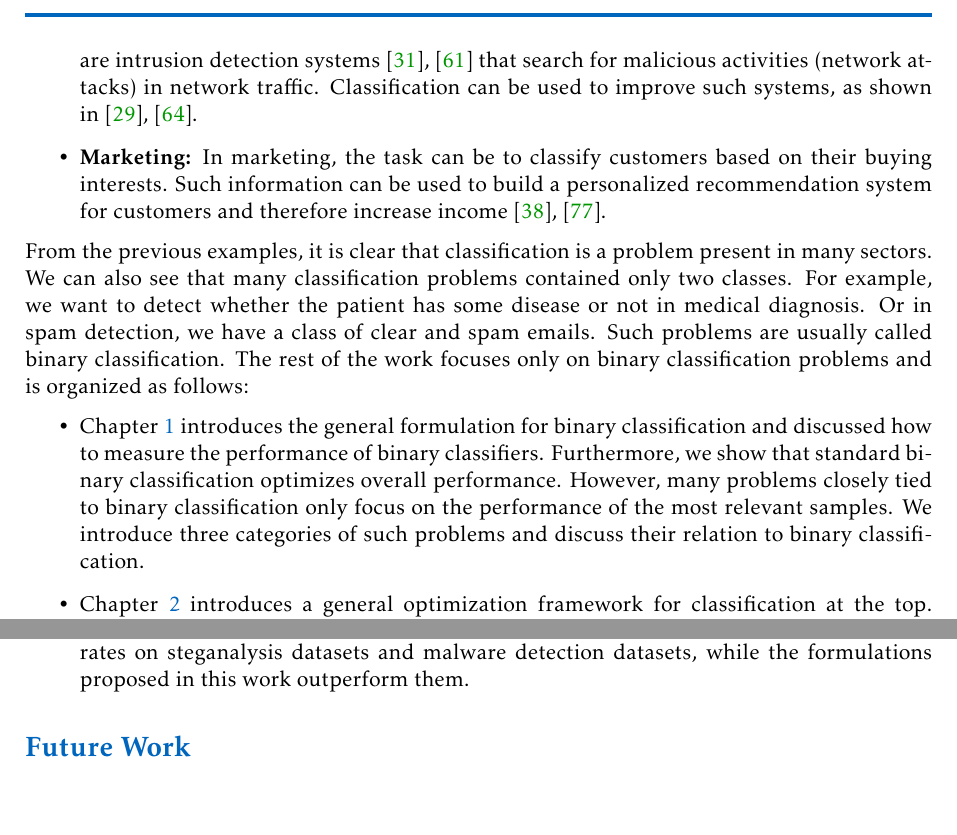
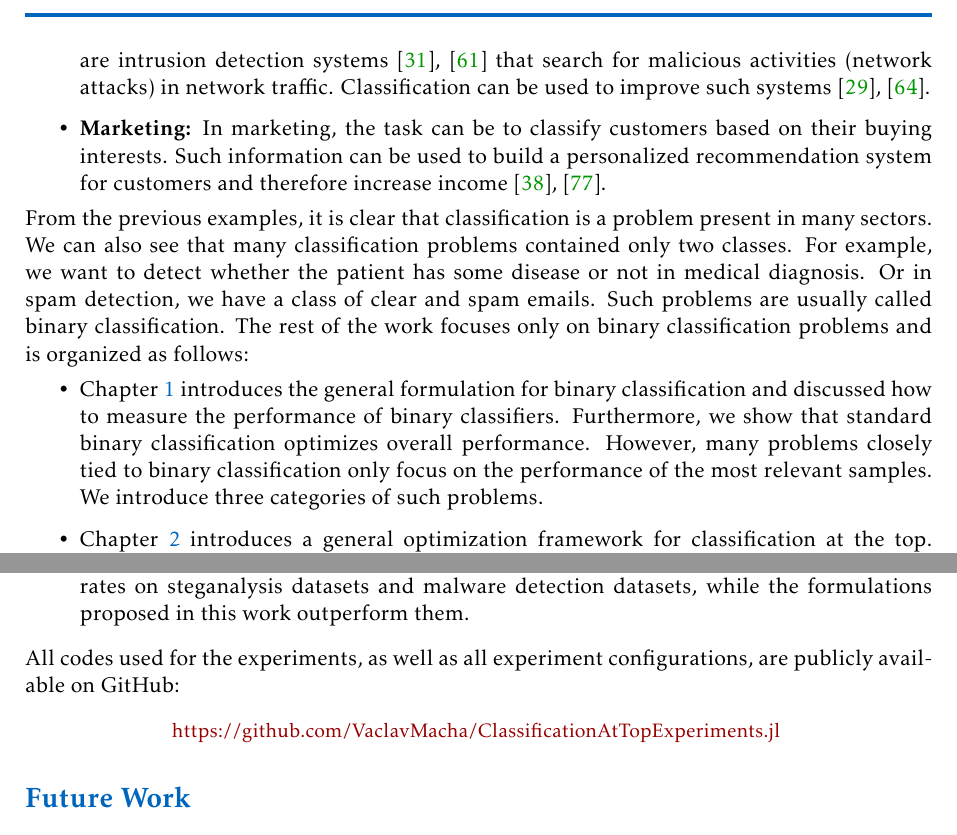
Before and after one commit to VaclavMacha/Dissertation.tex, a LaTeX thesis (main.tex, which reads chapters/conclusion.tex, chapters/introduction.tex, preamble.tex): two parts of pages 12 and 86 of 137, joined at a grey line, cut so that both start at the same text. The pictures show the PDF file main.pdf that the author committed with the source.

Commit message:
Added github url to intro and conclusion

```diff
--- a/chapters/conclusion.tex
+++ b/chapters/conclusion.tex
@@ -13,6 +13,9 @@ Binary classification is focused on classification performance on all samples. I
   \item \textbf{Numerical comparison:} In Chapter~\ref{chap: experiments}, we performed a numerical comparison of all presented formulations. We showed a good performance of our newly introduced formulation \PatMatNP, when used in its primal form. We also showed that \DeepTopPush formulation could be beneficial, especially for very large real-world datasets. Lastly, we demonstrated that standard formulations provide poor results at very low false-positive rates on steganalysis datasets and malware detection datasets, while the formulations proposed in this work outperform them.
 \end{itemize}
 
+\noindent All codes used for the experiments, as well as all experiment configurations, are publicly available on GitHub:
+\github
+
 \section*{Future Work}
 
 The problem of classification at the top is well-defined for binary classification problems. However, there is no straightforward extension of classification at the top for multiclass problems. For instance, consider the problem of malware detection. In Chapter~\ref{chap: experiments}, we introduced malware detection as a problem in which we only want to decide whether some binary file is malware. However, there are plenty of different types of malware families. Therefore it would be better to formulate the problem as a multiclass classification problem, i.e., one class for clean software and one class for each malware family. Any standard multiclass classifier could solve this problem. However, these do not provide the option to maximize the number of correctly classified samples with a prescribed level of false alarms. The most straightforward approach would be to create a two-stage classification. In the first stage, we could use classification at the top to detect malware with the desired level of false-positive rate (false alarms). Then, in the second stage, we could use a standard multiclass classifier to find the family to which the detected malware belongs. The drawback of this approach is that we can only set a global level of false alarms instead of specific levels for each class. The logic is similar to the problem of accuracy at the top. However, further research would be needed since there is no straightforward way to extend accuracy at the top for the multiclass problem.
--- a/chapters/introduction.tex
+++ b/chapters/introduction.tex
@@ -12,4 +12,3 @@ The problem of classification is very important, and many real-world problems ca
   \item \textbf{Autonomous Cars:} As we have already mentioned, the classification can be used for autonomous cars, for example for road sign recognition~\cite{swaminathan2019autonomous}.
   \item \textbf{Medical Diagnosis:} In medicine, classification is often used to improve disease diagnosis. In such a case, the features are medical records such as the patient's blood tests, temperature, or x-ray images. The classes are whether the patient has some disease or not. As an example, we can mention the classification of mammogram images. In such a case, the goal is to detect whether the patient has cancer~\cite{viale2012current, levy2016breast}.
   \item \textbf{Spam Detection:} Another use of classification can be found in detecting spam emails based on the content of the email~\cite{pantel1998spamcop}.
-  \item \textbf{Internet Security:} These days, the internet is a crucial part of our lives. With its increasing usage, the number of attacks also increases. An essential part of the defense are intrusion detection systems~\cite{grill2016learning, scarfone2007guide} that search for malicious activities (network attacks) in network traffic. Classification can be used to improve such systems, as shown in~\cite{giacinto2002intrusion, shanbhag2009accurate}.
@@ -22,3 +22,4 @@ From the previous examples, it is clear that classification is a problem present
   \item Chapter~\ref{chap: linear} is dedicated to the linear model and formulations in their primal form, i.e., in the form presented in this chapter. This chapter shows that some formulations have nice properties such as convexity, differentiability, or stability. We derive some theoretical guarantees for the optimal solution based on these properties.
   \item Chapter~\ref{chap: dual} is dedicated to the dual forms of formulations from Table~\ref{tab: summary formulations}. In this chapter, we again assume a linear model only and show that all formulations can be split into two families based on their similarities. Then we derive dual formulations for these two families and show that these formulations are very similar to standard SVM. Using this observation, we use the kernel trick to employ non-linearity into the formulations. Finally, we derive an efficient algorithm for solving the formulations.
   \item In Chapter~\ref{chap: deep}, we assume a nonlinear model. A prototypical example of such a model can be a neural network. The resulting formulations are not decomposable since the decision threshold is always a function of all classification scores. Therefore, it is impossible to use the stochastic descent algorithm directly to solve them. In Chapter~\ref{chap: deep}, we present two approaches for dealing with this problem.
+  \item Chapter~\ref{chap: experiments} is dedicated to all numerical experiments. All codes used for the experiments, as well as all experiment configurations, are publicly available on GitHub: \github
--- a/preamble.tex
+++ b/preamble.tex
@@ -230,3 +230,16 @@
 \newcommand{\tpratk}{\operatorname{TPR@}K}
 \newcommand{\tpratfpr}{\operatorname{TPR@}\tau}
 \newcommand{\auroc}{\operatorname{AUC}}
+
+% github link
+\urlstyle{same}
+
+\newcommand{\github}{
+  \begin{center}
+  \href{
+    https://github.com/VaclavMacha/ClassificationAtTopExperiments.jl
+  }{
+    \small{https://github.com/VaclavMacha/ClassificationAtTopExperiments.jl}
+  }
+  \end{center}
+}
```
Also changed, not shown: chapters/experiments.tex (+1 -3 lines), main.pdf, chapters/introduction.tex (4 more changed lines).
